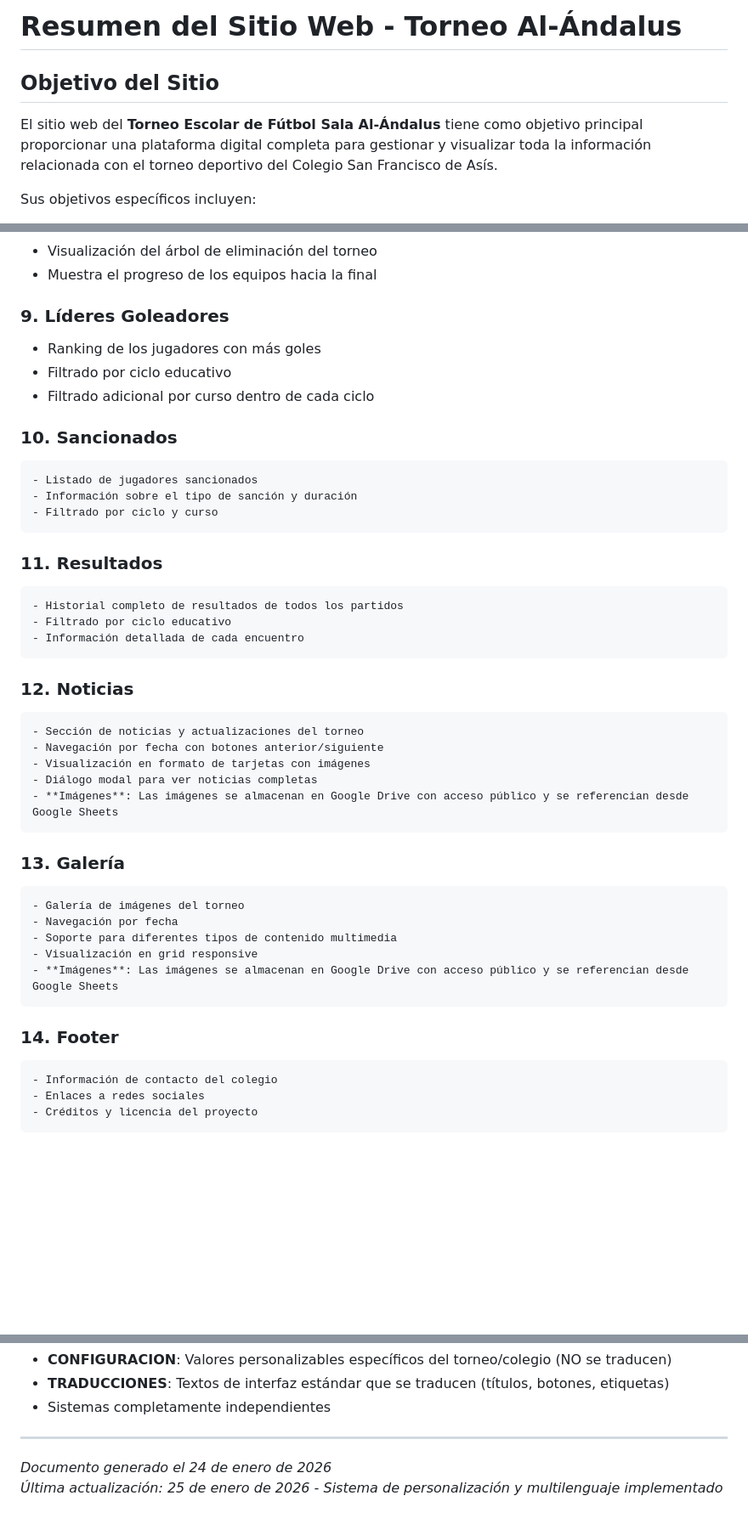
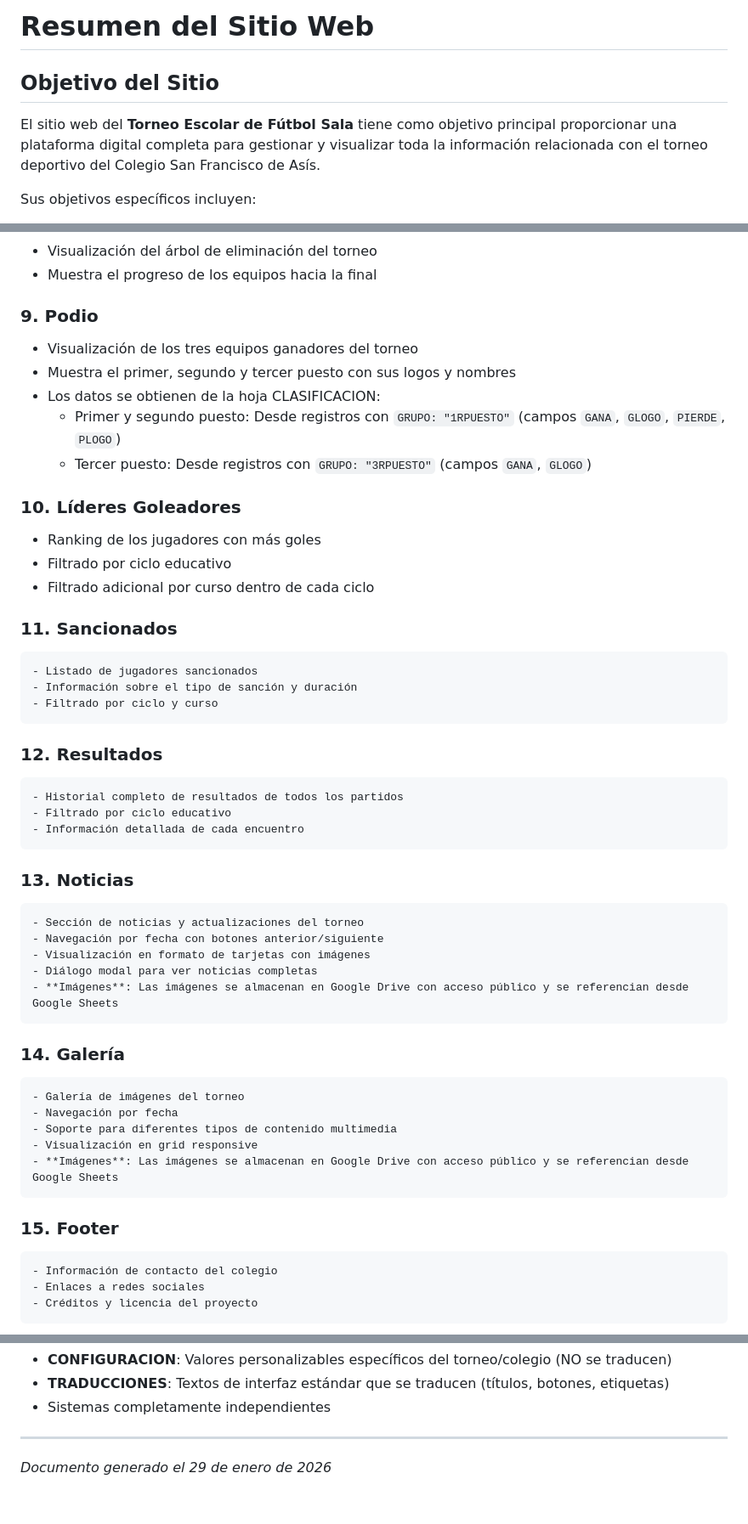
Before and after one commit to GerardoHMX/TorneoAl-Andalus, a Markdown page: RESUMEN.md, 3 parts joined by grey strips. Shown at 85% size. GitHub-like rendering; blank space fills up the shorter version.

```diff
--- a/RESUMEN.md
+++ b/RESUMEN.md
@@ -1,8 +1,8 @@
-# Resumen del Sitio Web - Torneo Al-Ándalus
+# Resumen del Sitio Web
 
 ## Objetivo del Sitio
 
-El sitio web del **Torneo Escolar de Fútbol Sala Al-Ándalus** tiene como objetivo principal proporcionar una plataforma digital completa para gestionar y visualizar toda la información relacionada con el torneo deportivo del Colegio San Francisco de Asís.
+El sitio web del **Torneo Escolar de Fútbol Sala** tiene como objetivo principal proporcionar una plataforma digital completa para gestionar y visualizar toda la información relacionada con el torneo deportivo del Colegio San Francisco de Asís.
 
 Sus objetivos específicos incluyen:
 
@@ -56,36 +56,43 @@ El sitio está organizado en las siguientes secciones principales:
    - Visualización del árbol de eliminación del torneo
    - Muestra el progreso de los equipos hacia la final
 
-### 9. **Líderes Goleadores**
+### 9. **Podio**
+   - Visualización de los tres equipos ganadores del torneo
+   - Muestra el primer, segundo y tercer puesto con sus logos y nombres
+   - Los datos se obtienen de la hoja CLASIFICACION:
+     - Primer y segundo puesto: Desde registros con `GRUPO: "1RPUESTO"` (campos `GANA`, `GLOGO`, `PIERDE`, `PLOGO`)
+     - Tercer puesto: Desde registros con `GRUPO: "3RPUESTO"` (campos `GANA`, `GLOGO`)
+
+### 10. **Líderes Goleadores**
    - Ranking de los jugadores con más goles
    - Filtrado por ciclo educativo
    - Filtrado adicional por curso dentro de cada ciclo
 
-### 10. **Sancionados**
+### 11. **Sancionados**
     - Listado de jugadores sancionados
     - Información sobre el tipo de sanción y duración
     - Filtrado por ciclo y curso
 
-### 11. **Resultados**
+### 12. **Resultados**
     - Historial completo de resultados de todos los partidos
     - Filtrado por ciclo educativo
     - Información detallada de cada encuentro
 
-### 12. **Noticias**
+### 13. **Noticias**
     - Sección de noticias y actualizaciones del torneo
     - Navegación por fecha con botones anterior/siguiente
     - Visualización en formato de tarjetas con imágenes
     - Diálogo modal para ver noticias completas
     - **Imágenes**: Las imágenes se almacenan en Google Drive con acceso público y se referencian desde Google Sheets
 
-### 13. **Galería**
+### 14. **Galería**
     - Galería de imágenes del torneo
     - Navegación por fecha
     - Soporte para diferentes tipos de contenido multimedia
     - Visualización en grid responsive
     - **Imágenes**: Las imágenes se almacenan en Google Drive con acceso público y se referencian desde Google Sheets
 
-### 14. **Footer**
+### 15. **Footer**
     - Información de contacto del colegio
     - Enlaces a redes sociales
     - Créditos y licencia del proyecto
@@ -479,5 +486,4 @@ El sitio incluye soporte completo para español e inglés:
 
 ---
 
-*Documento generado el 24 de enero de 2026*
-*Última actualización: 25 de enero de 2026 - Sistema de personalización y multilenguaje implementado*
+*Documento generado el 29 de enero de 2026*
```
Also changed, not shown: other parts of RESUMEN.md (+1 -1 lines).
